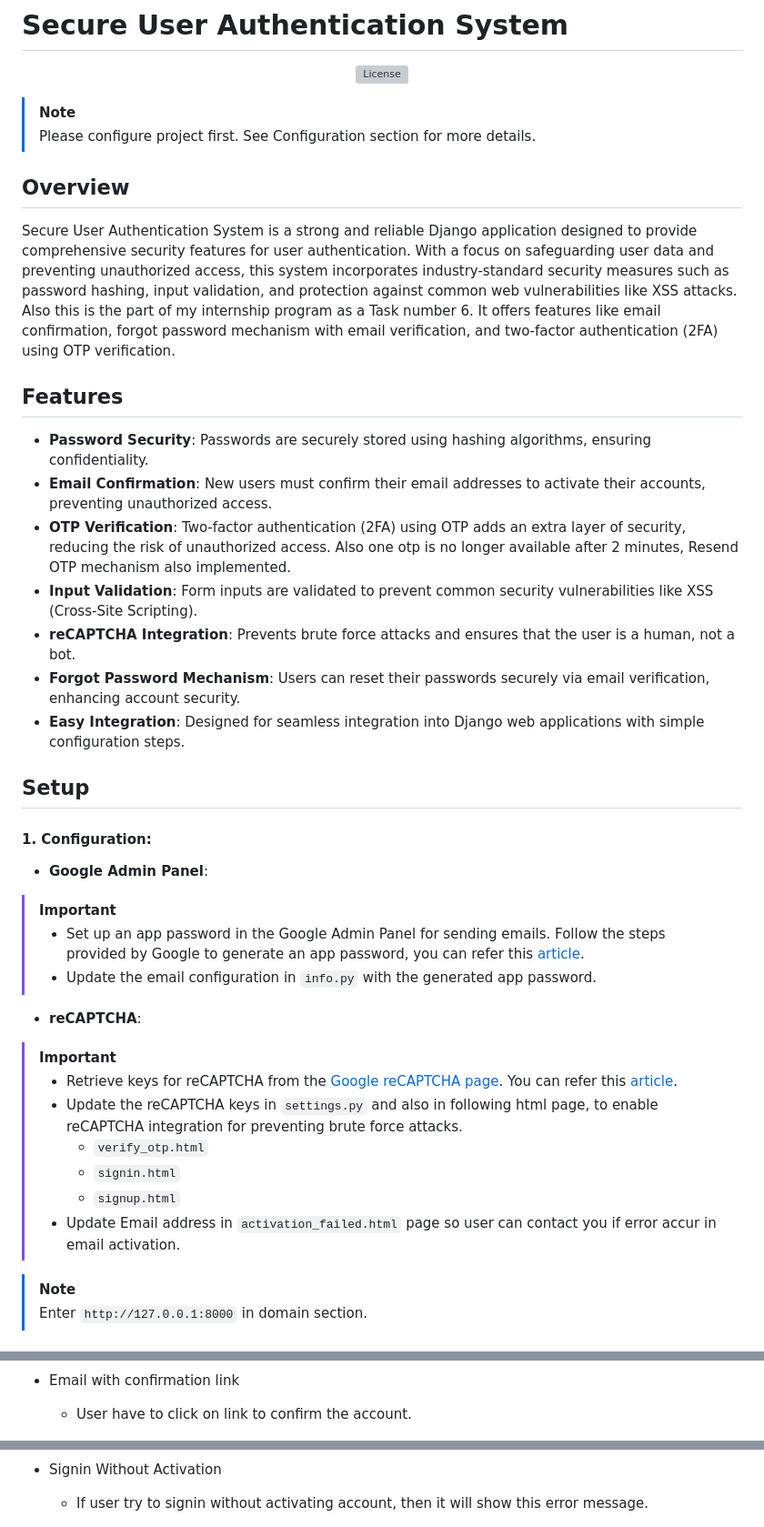
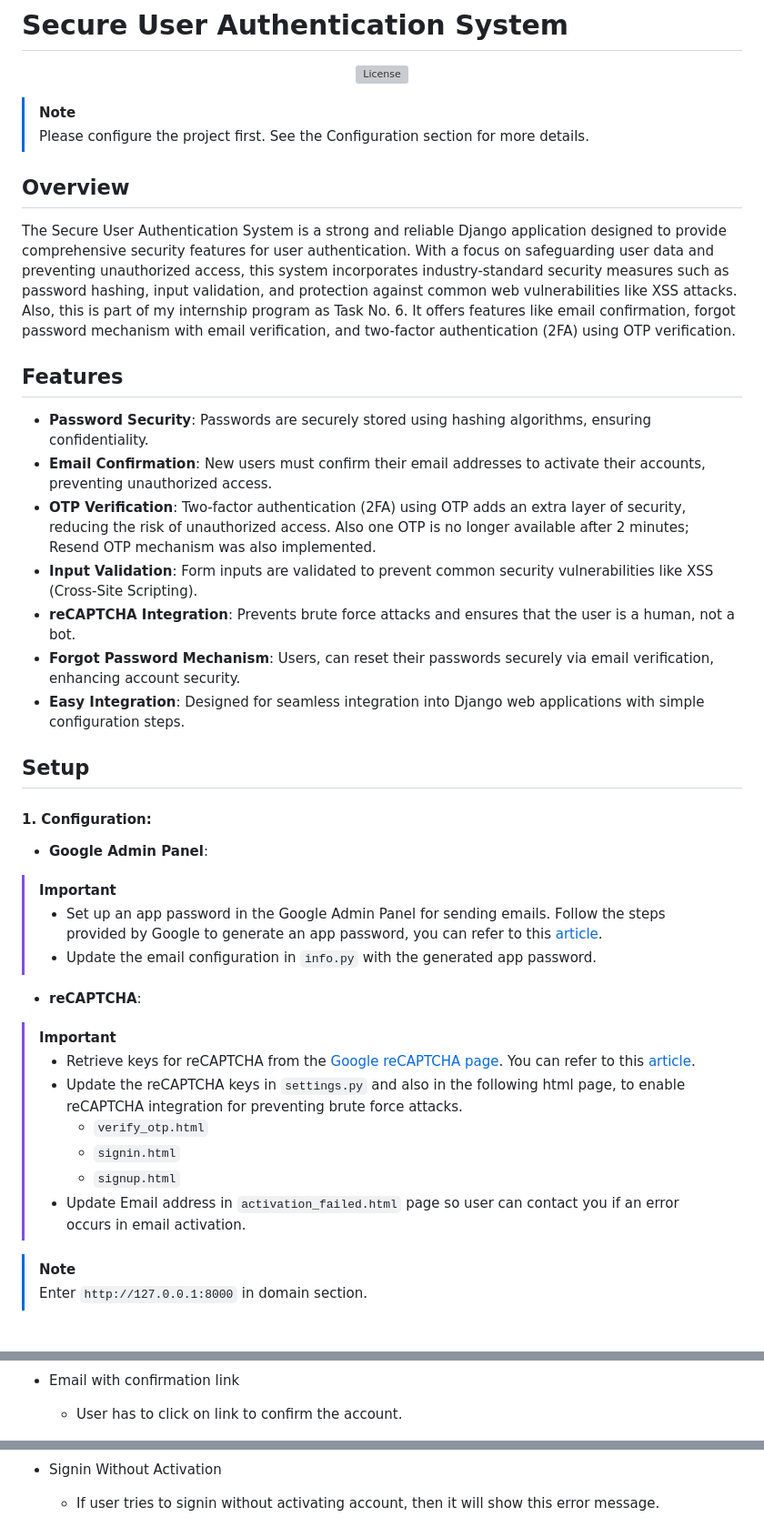
Before and after one commit to Patel-Aum-28/Secure-User-Athentication-System, a Markdown page: README.md, 3 parts joined by grey strips. Shown: that part at 91% size. Rendered like a GitHub page; grey boxes are pictures that could not be loaded.

```diff
--- a/README.md
+++ b/README.md
@@ -7,19 +7,19 @@
 </p>
 
 > [!NOTE]
-> Please configure project first. See Configuration section for more details.
+> Please configure the project first. See the Configuration section for more details.
 
 ## Overview
-Secure User Authentication System is a strong and reliable Django application designed to provide comprehensive security features for user authentication. With a focus on safeguarding user data and preventing unauthorized access, this system incorporates industry-standard security measures such as password hashing, input validation, and protection against common web vulnerabilities like XSS attacks. Also this is the part of my internship program as a Task number 6. It offers features like email confirmation, forgot password mechanism with email verification, and two-factor authentication (2FA) using OTP verification.
+The Secure User Authentication System is a strong and reliable Django application designed to provide comprehensive security features for user authentication. With a focus on safeguarding user data and preventing unauthorized access, this system incorporates industry-standard security measures such as password hashing, input validation, and protection against common web vulnerabilities like XSS attacks. Also, this is part of my internship program as Task No. 6. It offers features like email confirmation, forgot password mechanism with email verification, and two-factor authentication (2FA) using OTP verification.
 
 
 ## Features
 - **Password Security**: Passwords are securely stored using hashing algorithms, ensuring confidentiality.
 - **Email Confirmation**: New users must confirm their email addresses to activate their accounts, preventing unauthorized access.
-- **OTP Verification**: Two-factor authentication (2FA) using OTP adds an extra layer of security, reducing the risk of unauthorized access. Also one otp is no longer available after 2 minutes, Resend OTP mechanism also implemented.
+- **OTP Verification**: Two-factor authentication (2FA) using OTP adds an extra layer of security, reducing the risk of unauthorized access. Also one OTP is no longer available after 2 minutes; Resend OTP mechanism was also implemented.
 - **Input Validation**: Form inputs are validated to prevent common security vulnerabilities like XSS (Cross-Site Scripting).
 - **reCAPTCHA Integration**: Prevents brute force attacks and ensures that the user is a human, not a bot.
-- **Forgot Password Mechanism**: Users can reset their passwords securely via email verification, enhancing account security.
+- **Forgot Password Mechanism**: Users, can reset their passwords securely via email verification, enhancing account security.
 - **Easy Integration**: Designed for seamless integration into Django web applications with simple configuration steps.
 
 ## Setup
@@ -27,18 +27,18 @@ Secure User Authentication System is a strong and reliable Django application de
 - **Google Admin Panel**:
 
 > [!IMPORTANT]
-> - Set up an app password in the Google Admin Panel for sending emails. Follow the steps provided by Google to generate an app password, you can refer this [article](https://support.google.com/mail/answer/185833?hl=en).
+> - Set up an app password in the Google Admin Panel for sending emails. Follow the steps provided by Google to generate an app password, you can refer to this [article](https://support.google.com/mail/answer/185833?hl=en).
 > - Update the email configuration in `info.py` with the generated app password.
 
 - **reCAPTCHA**:
 
 > [!IMPORTANT]
-> - Retrieve keys for reCAPTCHA from the [Google reCAPTCHA page](https://www.google.com/recaptcha/admin/create). You can refer this [article](https://www.a2hosting.com/kb/security/obtaining-google-recaptcha-site-key-and-secret-key/).
-> - Update the reCAPTCHA keys in `settings.py` and also in following html page, to enable reCAPTCHA integration for preventing brute force attacks.
+> - Retrieve keys for reCAPTCHA from the [Google reCAPTCHA page](https://www.google.com/recaptcha/admin/create). You can refer to this [article](https://www.a2hosting.com/kb/security/obtaining-google-recaptcha-site-key-and-secret-key/).
+> - Update the reCAPTCHA keys in `settings.py` and also in the following html page, to enable reCAPTCHA integration for preventing brute force attacks.
 >     - `verify_otp.html`
 >     - `signin.html`
 >     - `signup.html`
-> - Update Email address in `activation_failed.html` page so user can contact you if error accur in email activation.
+> - Update Email address in `activation_failed.html` page so user can contact you if an error occurs in email activation.
 
 > [!NOTE]
 > Enter `http://127.0.0.1:8000` in domain section.
@@ -84,12 +84,12 @@ Secure User Authentication System is a strong and reliable Django application de
     ![Notification msg of email send](images/3-msg-of-email-send.PNG)
 
 - Email with confirmation link
-    - User have to click on link to confirm the account.
+    - User has to click on link to confirm the account.
 
     ![Email with confirmation link](images/4-email-confirmation.PNG)
 
 - Signin Without Activation
-    - If user try to signin without activating account, then it will show this error message.
+    - If user tries to signin without activating account, then it will show this error message.
 
     ![Signin Without Activation](images/5-signin-without-activation.PNG)
 
```
Also changed, not shown: other parts of README.md (+10 -10 lines).
